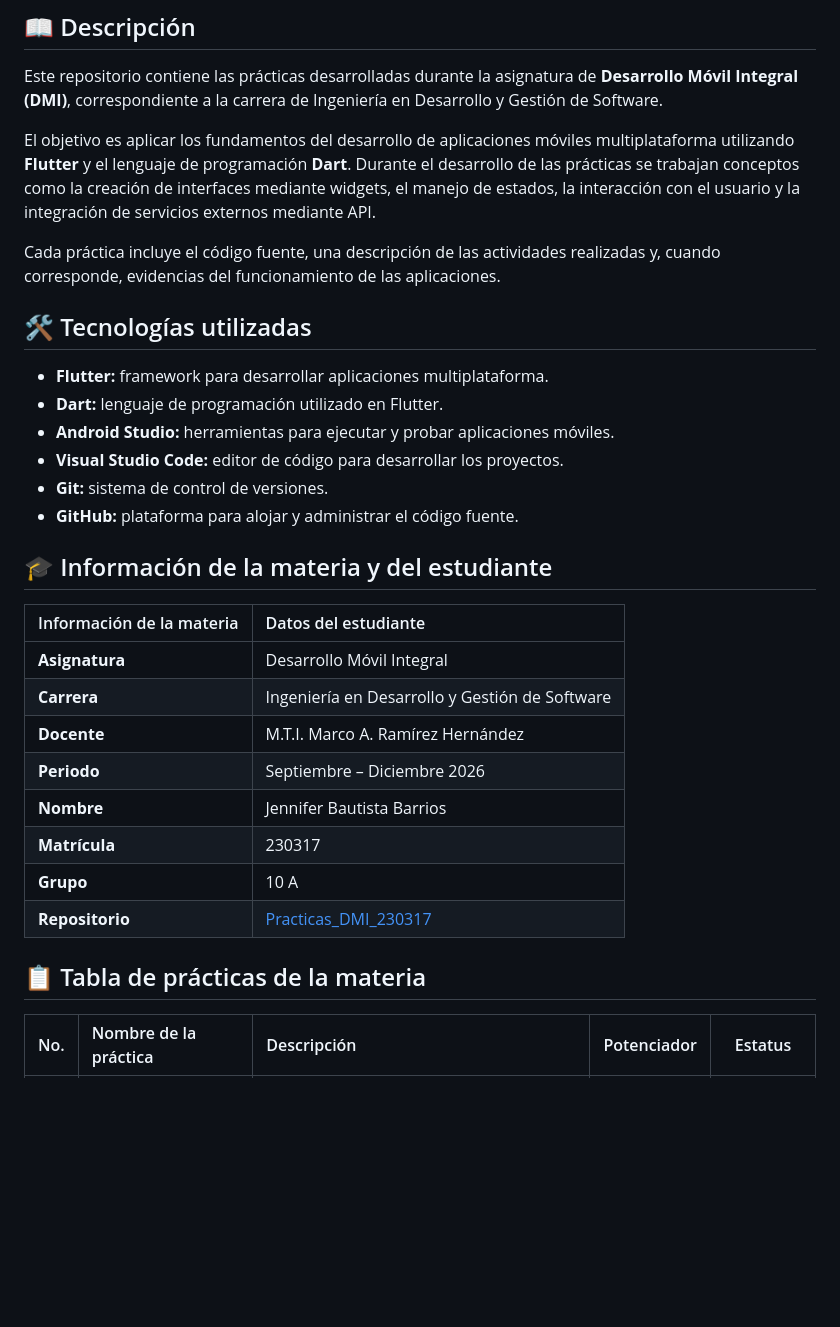
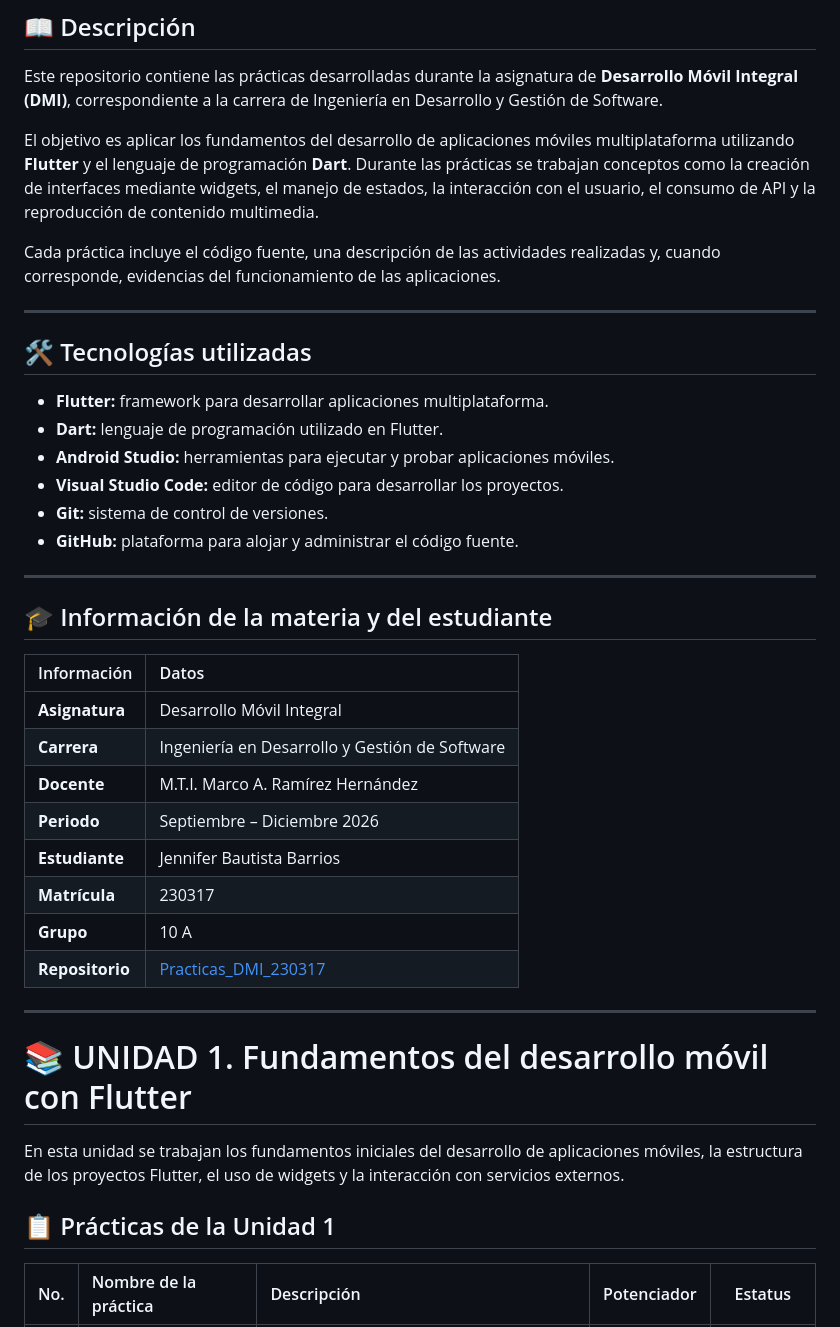
Before and after one commit to JenniferBautistaBarrios/Practicas_DMI_230317, a Markdown page: README.md, the part around one of its changes. GitHub-like rendering; blank space fills up the shorter version.

```diff
--- a/README.md
+++ b/README.md
@@ -39,9 +28,11 @@
 
 Este repositorio contiene las prácticas desarrolladas durante la asignatura de **Desarrollo Móvil Integral (DMI)**, correspondiente a la carrera de Ingeniería en Desarrollo y Gestión de Software.
 
-El objetivo es aplicar los fundamentos del desarrollo de aplicaciones móviles multiplataforma utilizando **Flutter** y el lenguaje de programación **Dart**. Durante el desarrollo de las prácticas se trabajan conceptos como la creación de interfaces mediante widgets, el manejo de estados, la interacción con el usuario y la integración de servicios externos mediante API.
+El objetivo es aplicar los fundamentos del desarrollo de aplicaciones móviles multiplataforma utilizando **Flutter** y el lenguaje de programación **Dart**. Durante las prácticas se trabajan conceptos como la creación de interfaces mediante widgets, el manejo de estados, la interacción con el usuario, el consumo de API y la reproducción de contenido multimedia.
 
 Cada práctica incluye el código fuente, una descripción de las actividades realizadas y, cuando corresponde, evidencias del funcionamiento de las aplicaciones.
+
+---
 
 ## 🛠️ Tecnologías utilizadas
 
@@ -52,20 +43,28 @@ Cada práctica incluye el código fuente, una descripción de las actividades re
 - **Git:** sistema de control de versiones.
 - **GitHub:** plataforma para alojar y administrar el código fuente.
 
+---
+
 ## 🎓 Información de la materia y del estudiante
 
-| Información de la materia | Datos del estudiante |
+| Información | Datos |
 |:--|:--|
 | **Asignatura** | Desarrollo Móvil Integral |
 | **Carrera** | Ingeniería en Desarrollo y Gestión de Software |
 | **Docente** | M.T.I. Marco A. Ramírez Hernández |
 | **Periodo** | Septiembre – Diciembre 2026 |
-| **Nombre** | Jennifer Bautista Barrios |
+| **Estudiante** | Jennifer Bautista Barrios |
 | **Matrícula** | 230317 |
 | **Grupo** | 10 A |
 | **Repositorio** | [Practicas_DMI_230317](https://github.com/JenniferBautistaBarrios/Practicas_DMI_230317) |
 
-## 📋 Tabla de prácticas de la materia
+---
+
+# 📚 UNIDAD 1. Fundamentos del desarrollo móvil con Flutter
+
+En esta unidad se trabajan los fundamentos iniciales del desarrollo de aplicaciones móviles, la estructura de los proyectos Flutter, el uso de widgets y la interacción con servicios externos.
+
+## 📋 Prácticas de la Unidad 1
 
 | No. | Nombre de la práctica | Descripción | Potenciador | Estatus |
 |:---:|:--|:--|:---:|:---:|
```
Also changed, not shown: other parts of README.md (+48 -26 lines), Practica06/README.md (+13 -13 lines).
